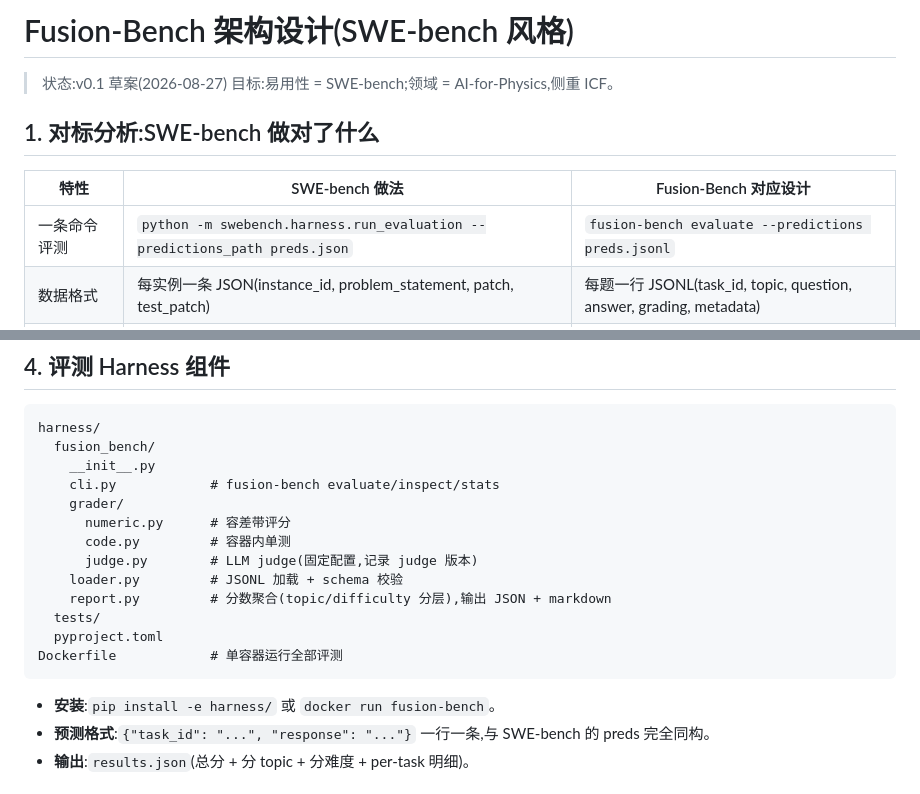
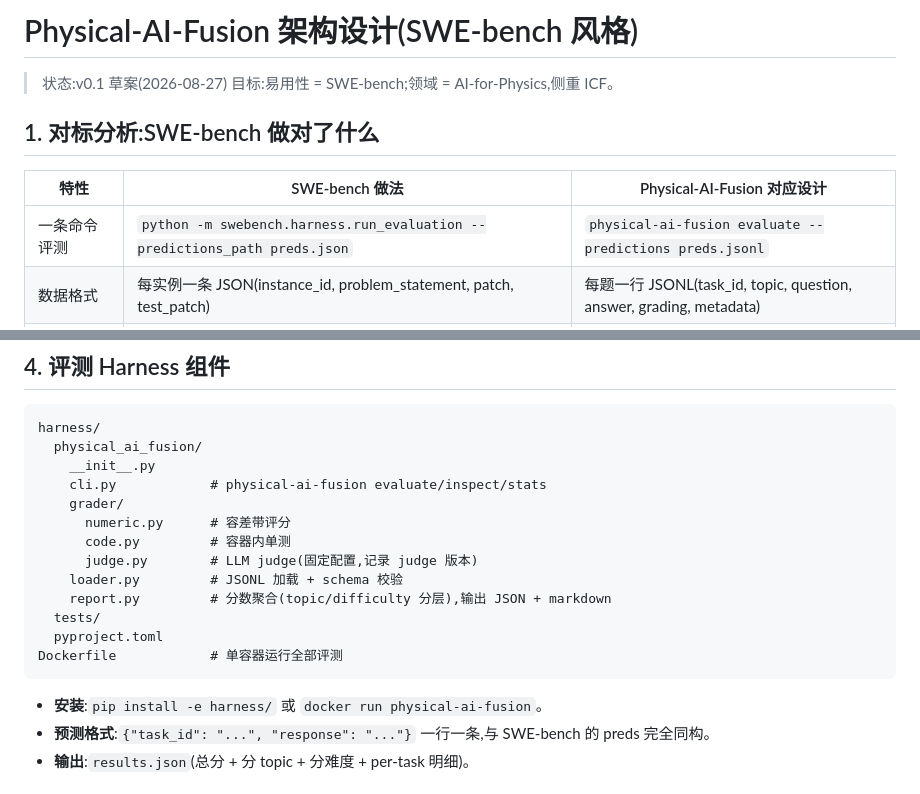
Before and after one commit to NiubilityZXC/physical-ai-fusion, a Markdown page: docs/design.md, 2 parts joined by grey strips. GitHub-like rendering.

````diff
--- a/docs/design.md
+++ b/docs/design.md
@@ -1,13 +1,13 @@
-# Fusion-Bench 架构设计(SWE-bench 风格)
+# Physical-AI-Fusion 架构设计(SWE-bench 风格)
 
 > 状态:v0.1 草案(2026-08-27)
 > 目标:易用性 = SWE-bench;领域 = AI-for-Physics,侧重 ICF。
 
 ## 1. 对标分析:SWE-bench 做对了什么
 
-| 特性 | SWE-bench 做法 | Fusion-Bench 对应设计 |
+| 特性 | SWE-bench 做法 | Physical-AI-Fusion 对应设计 |
 |---|---|---|
-| 一条命令评测 | `python -m swebench.harness.run_evaluation --predictions_path preds.json` | `fusion-bench evaluate --predictions preds.jsonl` |
+| 一条命令评测 | `python -m swebench.harness.run_evaluation --predictions_path preds.json` | `physical-ai-fusion evaluate --predictions preds.jsonl` |
 | 数据格式 | 每实例一条 JSON(instance_id, problem_statement, patch, test_patch) | 每题一行 JSONL(task_id, topic, question, answer, grading, metadata) |
 | 可复现环境 | 每实例 Docker 镜像 + conda spec | 代码题:每 topic 一个 Docker 镜像;非代码题无需环境 |
 | 确定性评分 | FAIL_TO_PASS/PASS_TO_PASS 单测 | 数值题容差带;代码题单测;推导题固定 judge(模型+prompt 版本锁定) |
@@ -68,9 +68,9 @@ simulation/             计算物理题:FLASH/AMR、数值格式、验证算例
 
 ```
 harness/
-  fusion_bench/
+  physical_ai_fusion/
     __init__.py
-    cli.py            # fusion-bench evaluate/inspect/stats
+    cli.py            # physical-ai-fusion evaluate/inspect/stats
     grader/
       numeric.py      # 容差带评分
       code.py         # 容器内单测
@@ -82,7 +82,7 @@ harness/
 Dockerfile            # 单容器运行全部评测
 ```
 
-- **安装**:`pip install -e harness/` 或 `docker run fusion-bench`。
+- **安装**:`pip install -e harness/` 或 `docker run physical-ai-fusion`。
 - **预测格式**:`{"task_id": "...", "response": "..."}` 一行一条,与 SWE-bench 的 preds 完全同构。
 - **输出**:`results.json`(总分 + 分 topic + 分难度 + per-task 明细)。
 
````
Also changed, not shown: CLAUDE.md (+1 -1 lines), docs/related-work.md (+1 -1 lines).
